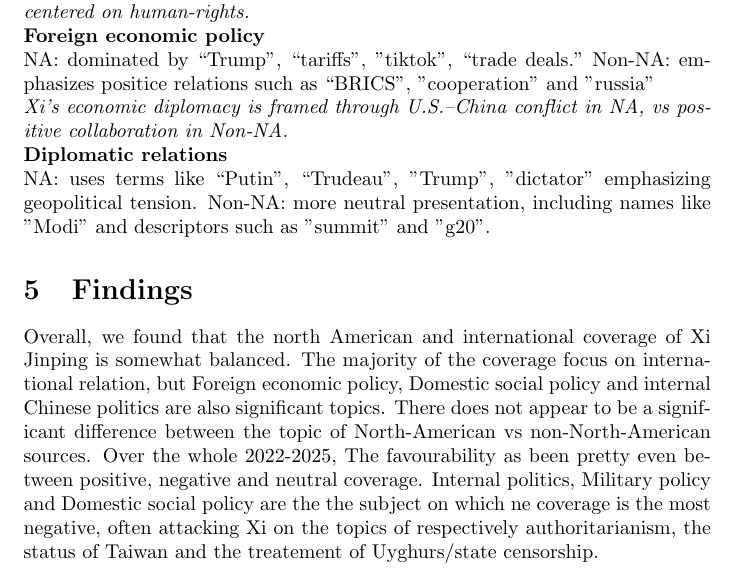
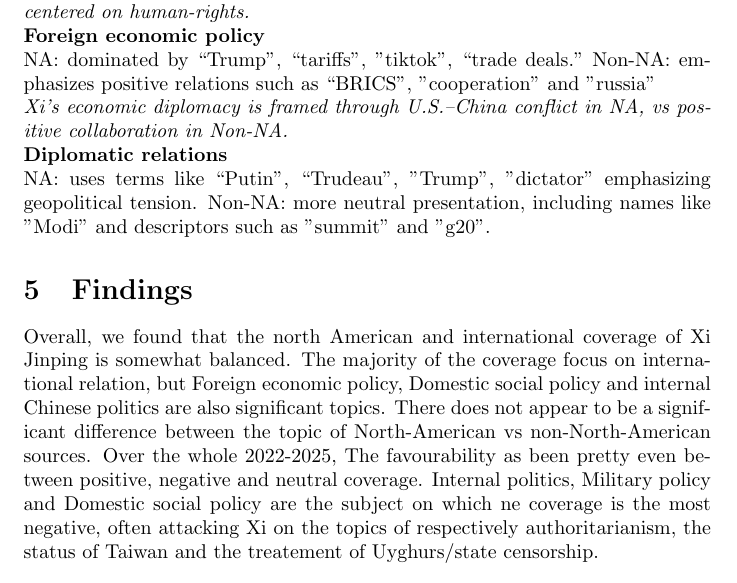
Before and after one commit to AErenroc/politician-DS-analysis, a LaTeX document (FinalReport.tex): part of page 7 of 8, cut so that both start at the same text. Compiled offline with pdfLaTeX.

Commit message:
small grammar/spelling edits

```diff
--- a/FinalReport.tex
+++ b/FinalReport.tex
@@ -275,7 +275,7 @@
    \textbf{Foreign economic policy}
    \\
    NA: dominated by “Trump”, “tariffs”, "tiktok", “trade deals.”
-   Non-NA: emphasizes positice relations such as “BRICS”, "cooperation" and "russia"
+   Non-NA: emphasizes positive relations such as “BRICS”, "cooperation" and "russia"
    \\
       \textit{Xi’s economic diplomacy is framed through U.S.–China conflict in NA, vs positive collaboration in Non-NA.}
    \\
@@ -295,7 +295,7 @@
    policy and internal Chinese politics are also significant topics. There does not appear to be a significant
    difference between the topic of North-American vs non-North-American sources. Over the whole 2022-2025, The
    favourability as been pretty even between positive, negative and neutral coverage. Internal politics,
-   Military policy and Domestic social policy are the the subject on which ne coverage is the most negative,
+   Military policy and Domestic social policy are the subject on which ne coverage is the most negative,
    often attacking Xi on the topics of respectively authoritarianism, the status of Taiwan and the treatement
    of Uyghurs/state censorship. \\
 
```
Also changed, not shown: FinalReport.pdf, 1 other file.
